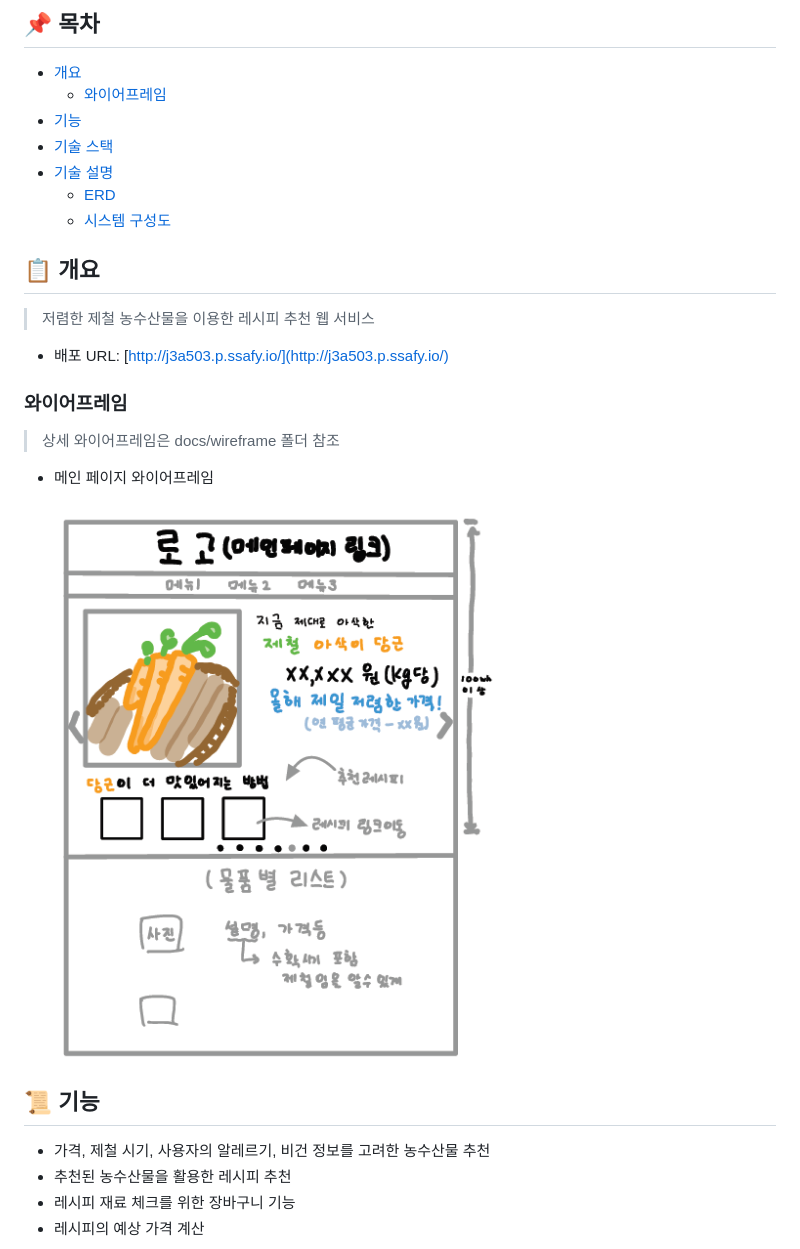
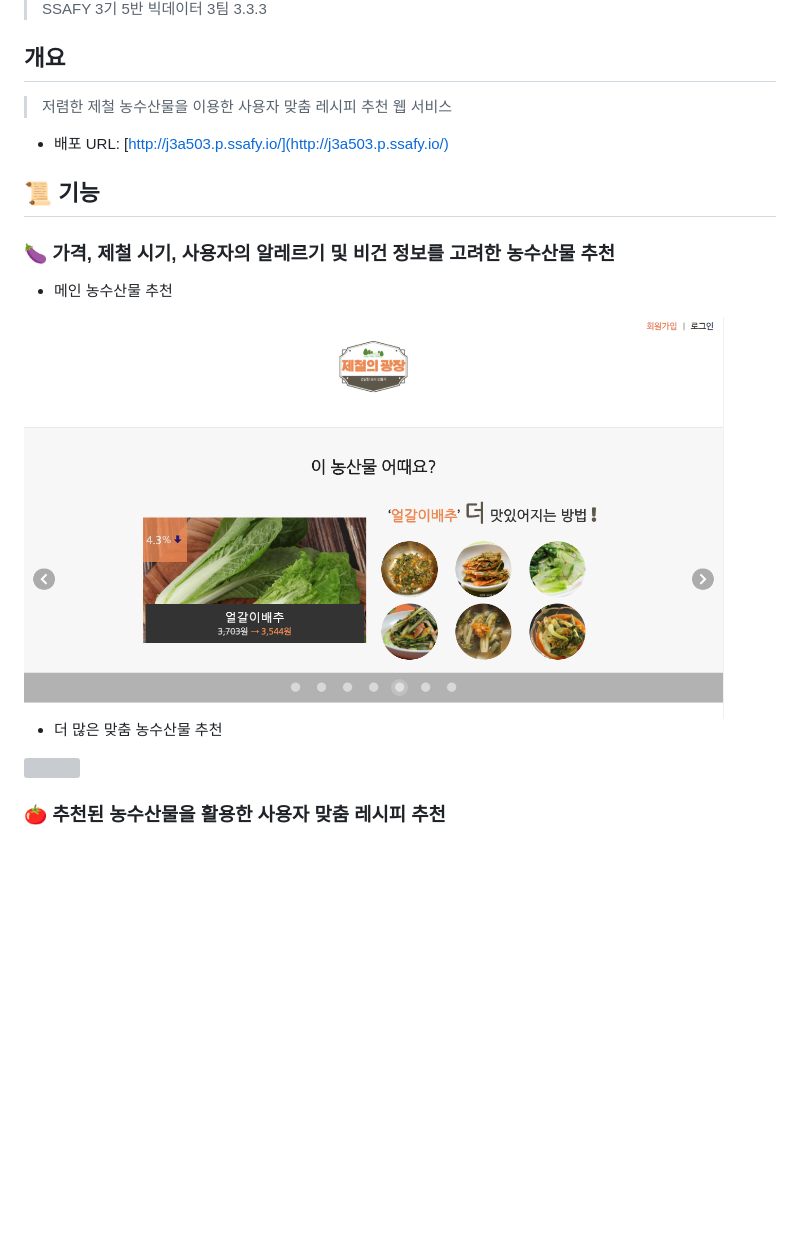
Before and after one commit to SeasonalSquare/SeasonalSquare, a Markdown page: README.md, the part around the change printed below. Rendered like a GitHub page; blank space fills up the shorter version; grey boxes are pictures that could not be loaded.

```diff
--- a/README.md
+++ b/README.md
@@ -3,26 +3,23 @@
 
-## :pushpin: 목차
-- [개요](#개요)
-	- [와이어프레임](#와이어프레임)
-- [기능](#기능)
-- [기술 스택](#기술-스택)
-- [기술 설명](#기술-설명)
-	- [ERD](#erd)
-	- [시스템 구성도](#시스템-구성도)
+> SSAFY 3기 5반 빅데이터 3팀 3.3.3
 
-## :clipboard: 개요
-> 저렴한 제철 농수산물을 이용한 레시피 추천 웹 서비스
+## 개요
+> 저렴한 제철 농수산물을 이용한 사용자 맞춤 레시피 추천 웹 서비스
 - 배포 URL: [http://j3a503.p.ssafy.io/](http://j3a503.p.ssafy.io/)
 
-### 와이어프레임
-> 상세 와이어프레임은 docs/wireframe 폴더 참조
-
-- 메인 페이지 와이어프레임
-
-![메인와이어프레임](docs/wireframe/메인와이어프레임.png)
 
 ## :scroll: 기능
-- 가격, 제철 시기, 사용자의 알레르기, 비건 정보를 고려한 농수산물 추천
-- 추천된 농수산물을 활용한 레시피 추천
-- 레시피 재료 체크를 위한 장바구니 기능
-- 레시피의 예상 가격 계산
+### :eggplant: 가격, 제철 시기, 사용자의 알레르기 및 비건 정보를 고려한 농수산물 추천
+
+- 메인 농수산물 추천
+
+<img src="docs/images/main_produce_recommend.png" width="700">
+
+
+- 더 많은 맞춤 농수산물 추천
+
+<img src="docs/images/produce_recommend.png" width="700">
+
+
+### :tomato: 추천된 농수산물을 활용한 사용자 맞춤 레시피 추천
+
```
Also changed, not shown: other parts of README.md (+55 -8 lines), docs/images/signup.png.
